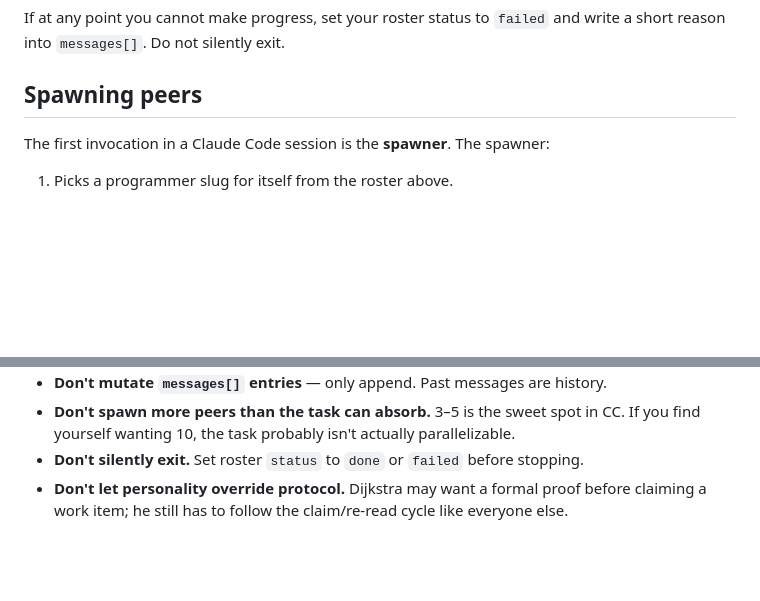
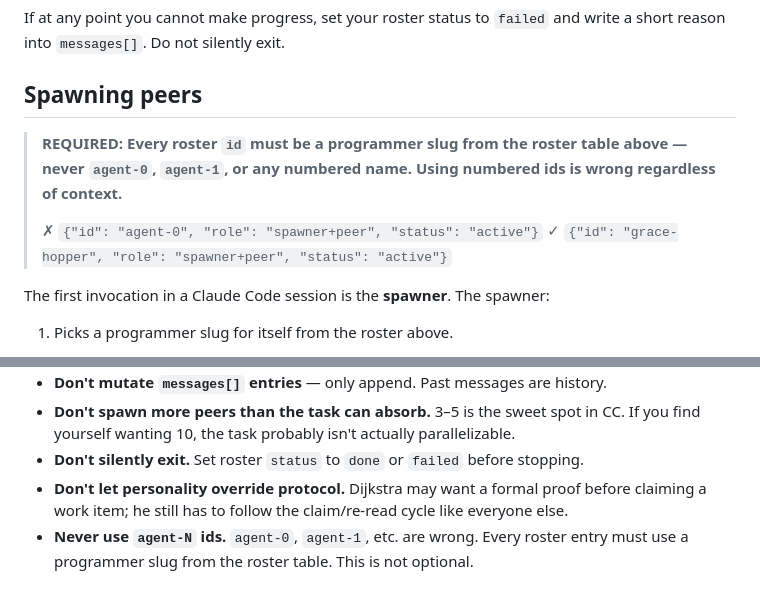
Before and after one commit to DN-OpenSource/claude-skills, a Markdown page: skills/teammates-cc/SKILL.md, 2 parts joined by grey strips. Drawn GitHub-style; blank space fills up the shorter version.

```diff
--- a/skills/teammates-cc/SKILL.md
+++ b/skills/teammates-cc/SKILL.md
@@ -130,6 +130,11 @@ If at any point you cannot make progress, set your roster status to `failed` and
 
 ## Spawning peers
 
+> **REQUIRED: Every roster `id` must be a programmer slug from the roster table above — never `agent-0`, `agent-1`, or any numbered name. Using numbered ids is wrong regardless of context.**
+>
+> ✗ `{"id": "agent-0", "role": "spawner+peer", "status": "active"}`
+> ✓ `{"id": "grace-hopper", "role": "spawner+peer", "status": "active"}`
+
 The first invocation in a Claude Code session is the **spawner**. The spawner:
 
 1. Picks a programmer slug for itself from the roster above.
@@ -197,3 +202,4 @@ If the spawner itself has failed, the alphabetically-first `done` peer by slug t
 - **Don't spawn more peers than the task can absorb.** 3–5 is the sweet spot in CC. If you find yourself wanting 10, the task probably isn't actually parallelizable.
 - **Don't silently exit.** Set roster `status` to `done` or `failed` before stopping.
 - **Don't let personality override protocol.** Dijkstra may want a formal proof before claiming a work item; he still has to follow the claim/re-read cycle like everyone else.
+- **Never use `agent-N` ids.** `agent-0`, `agent-1`, etc. are wrong. Every roster entry must use a programmer slug from the roster table. This is not optional.
```
Also changed, not shown: skills/teammates-web/SKILL.md (+6 -0 lines).
